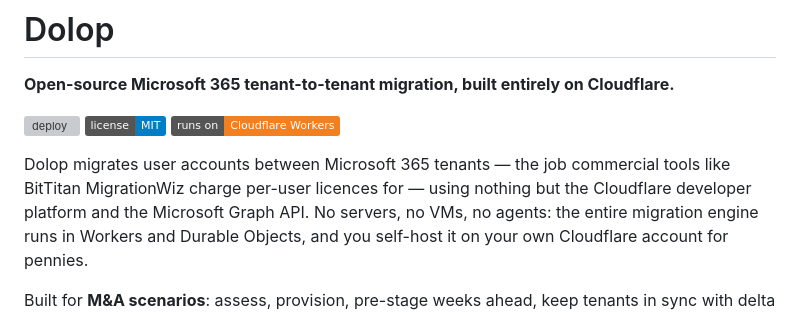
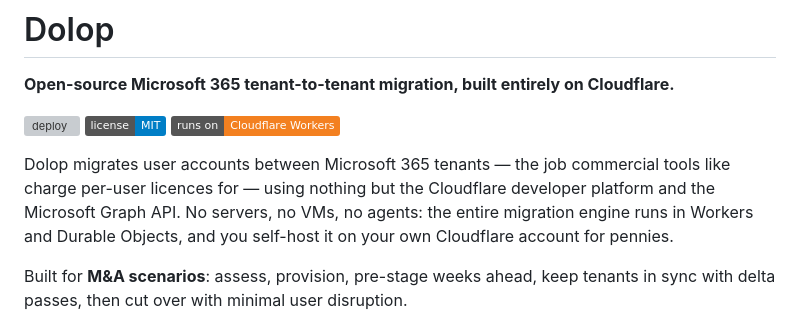
Before and after one commit to LordPixma/dolop, a Markdown page: README.md, the part around the change. GitHub-like rendering; badges without logos; grey boxes are pictures that could not be loaded.

Commit message:
Update README to enhance project description
Clarified description of Dolop's functionality and deployment.

```diff
--- a/README.md
+++ b/README.md
@@ -6,9 +6,7 @@
 [![license: MIT](https://img.shields.io/badge/license-MIT-blue.svg)](LICENSE)
 [![Cloudflare Workers](https://img.shields.io/badge/runs%20on-Cloudflare%20Workers-f38020)](https://workers.cloudflare.com/)
 
-Dolop migrates user accounts between Microsoft 365 tenants — the job commercial tools like
-BitTitan MigrationWiz charge per-user licences for — using nothing but the Cloudflare
-developer platform and the Microsoft Graph API. No servers, no VMs, no agents: the entire
+Dolop migrates user accounts between Microsoft 365 tenants — the job commercial tools like charge per-user licences for — using nothing but the Cloudflare developer platform and the Microsoft Graph API. No servers, no VMs, no agents: the entire
 migration engine runs in Workers and Durable Objects, and you self-host it on your own
 Cloudflare account for pennies.
 
```
